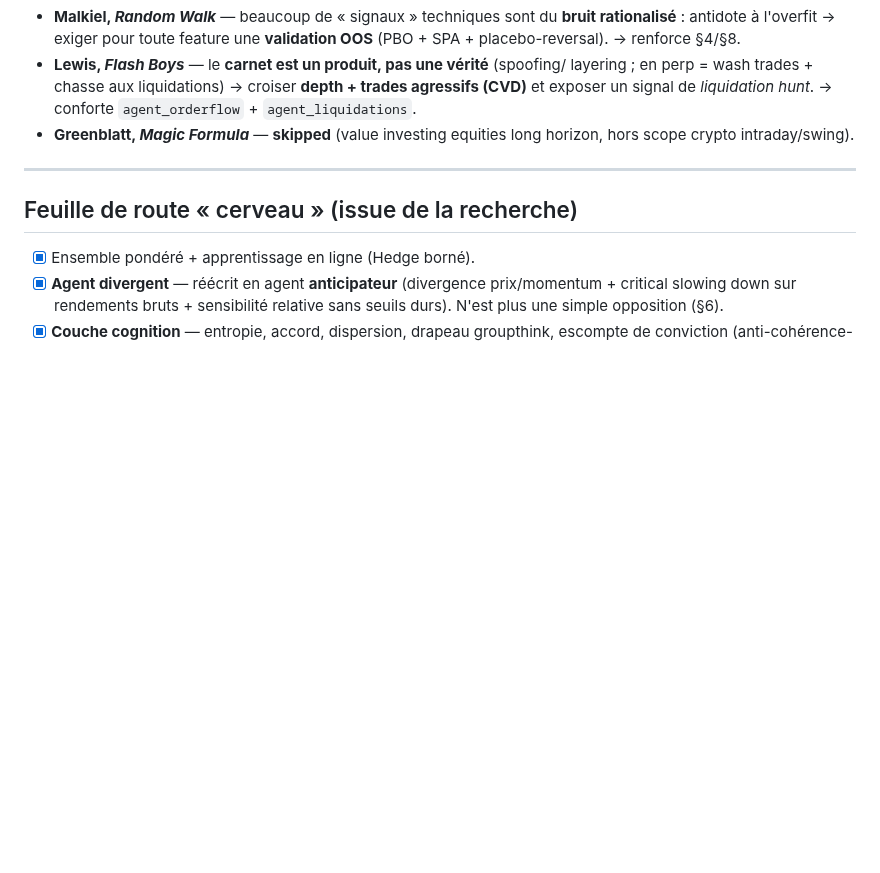
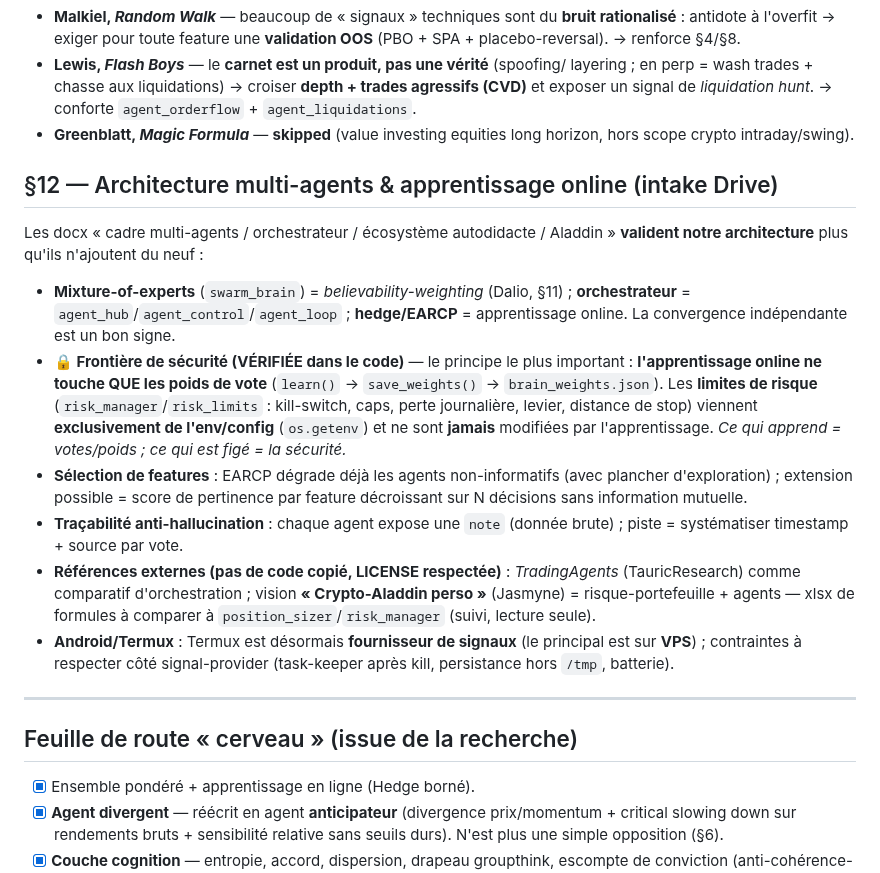
Before and after one commit to JFbubba/bitget_termux, a Markdown page: docs/RESEARCH_NOTES.md, the part around the change. Rendered like a GitHub page; blank space fills up the shorter version.

Commit message:
docs(brain): archi multi-agents & frontière apprentissage/sécurité (intake Drive)
RESEARCH_NOTES §12 : les docx multi-agents/orchestrateur/autodidacte/Aladdin
valident notre archi (mixture-of-experts=believability, agent_hub=orchestrateur,
EARCP=online learning). Principe de sécurité gravé et VÉRIFIÉ dans le code :
l'apprentissage online ne touche QUE les poids de vote (brain_weights.json) ; les
limites de risque viennent uniquement de l'env/config, jamais apprises. Réf.
externes (TradingAgents, Crypto-Aladdin) sans copie de code. Termux = signal
provider (VPS principal).
CONSCIENCE : frontière "ce qui apprend != ce qui protège" ajoutée à la facette
performance.

Co-Authored-By: Claude Opus 4.8 <noreply@anthropic.com>
Claude-Session: https://claude.ai/code/session_01XunLKWPW7BDEMWkMxkgGL5

```diff
--- a/docs/RESEARCH_NOTES.md
+++ b/docs/RESEARCH_NOTES.md
@@ -258,6 +258,32 @@ Leçons des classiques, distillées en **règles** reliées à nos mécanismes.
 - **Greenblatt, *Magic Formula*** — **skipped** (value investing equities long
   horizon, hors scope crypto intraday/swing).
 
+## §12 — Architecture multi-agents & apprentissage online (intake Drive)
+Les docx « cadre multi-agents / orchestrateur / écosystème autodidacte / Aladdin »
+**valident notre architecture** plus qu'ils n'ajoutent du neuf :
+- **Mixture-of-experts** (`swarm_brain`) = *believability-weighting* (Dalio, §11) ;
+  **orchestrateur** = `agent_hub`/`agent_control`/`agent_loop` ; **hedge/EARCP** =
+  apprentissage online. La convergence indépendante est un bon signe.
+- **🔒 Frontière de sécurité (VÉRIFIÉE dans le code)** — le principe le plus
+  important : **l'apprentissage online ne touche QUE les poids de vote**
+  (`learn()` → `save_weights()` → `brain_weights.json`). Les **limites de risque**
+  (`risk_manager`/`risk_limits` : kill-switch, caps, perte journalière, levier,
+  distance de stop) viennent **exclusivement de l'env/config** (`os.getenv`) et ne
+  sont **jamais** modifiées par l'apprentissage. *Ce qui apprend = votes/poids ;
+  ce qui est figé = la sécurité.*
+- **Sélection de features** : EARCP dégrade déjà les agents non-informatifs (avec
+  plancher d'exploration) ; extension possible = score de pertinence par feature
+  décroissant sur N décisions sans information mutuelle.
+- **Traçabilité anti-hallucination** : chaque agent expose une `note` (donnée
+  brute) ; piste = systématiser timestamp + source par vote.
+- **Références externes (pas de code copié, LICENSE respectée)** : *TradingAgents*
+  (TauricResearch) comme comparatif d'orchestration ; vision **« Crypto-Aladdin
+  perso »** (Jasmyne) = risque-portefeuille + agents — xlsx de formules à comparer
+  à `position_sizer`/`risk_manager` (suivi, lecture seule).
+- **Android/Termux** : Termux est désormais **fournisseur de signaux** (le principal
+  est sur **VPS**) ; contraintes à respecter côté signal-provider (task-keeper après
+  kill, persistance hors `/tmp`, batterie).
+
 ---
 
 ## Feuille de route « cerveau » (issue de la recherche)
```
Also changed, not shown: docs/CONSCIENCE.md (+5 -0 lines).
